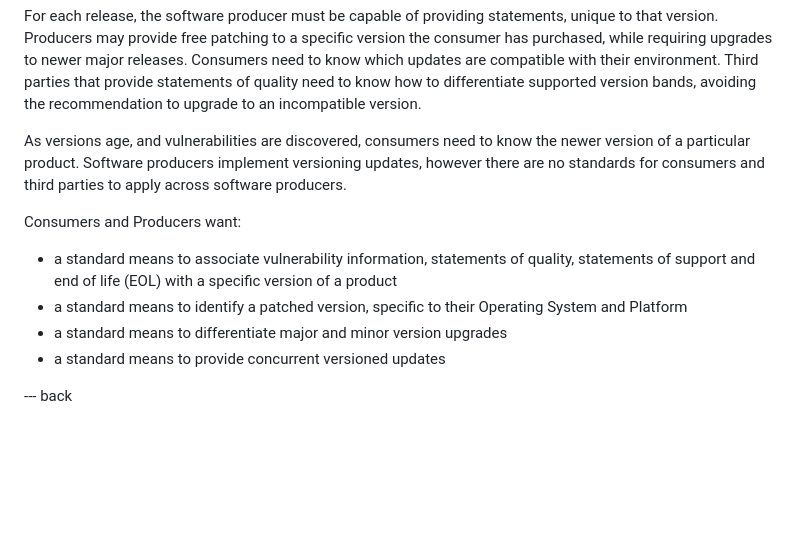
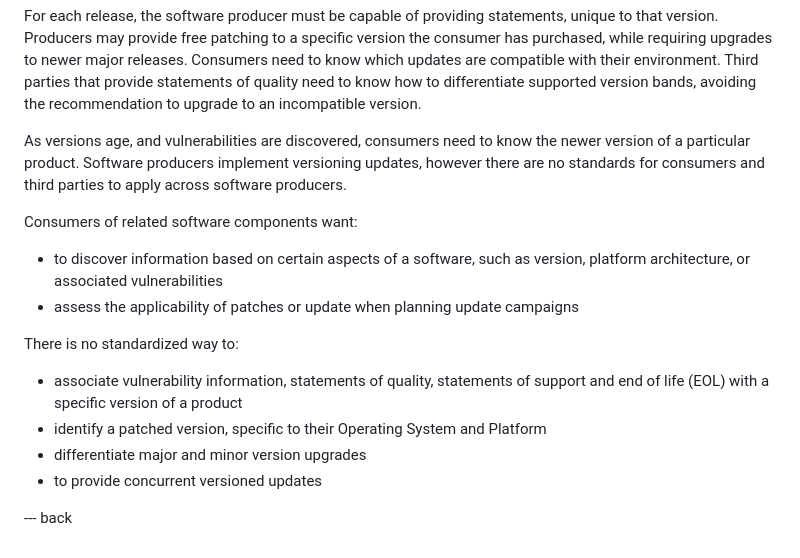
Before and after one commit to yogeshbdeshpande/draft-ietf-scitt-software-use-cases, a Markdown page: draft-ietf-scitt-software-use-cases.md, the part around the change. Drawn GitHub-style; blank space fills up the shorter version.

Commit message:
polish for -01 submission

```diff
--- a/draft-ietf-scitt-software-use-cases.md
+++ b/draft-ietf-scitt-software-use-cases.md
@@ -356,14 +356,17 @@ Third parties that provide statements of quality need to know how to differentia
 As versions age, and vulnerabilities are discovered, consumers need to know the newer version of a particular product.
 Software producers implement versioning updates, however there are no standards for consumers and third parties to apply across software producers.
 
+Consumers of related software components want:
 
+* to discover information based on certain aspects of a software, such as version, platform architecture, or associated vulnerabilities
+* assess the applicability of patches or update when planning update campaigns
 
-Consumers and Producers want:
+There is no standardized way to:
 
-* a standard means to associate vulnerability information, statements of quality, statements of support and end of life (EOL) with a specific version of a product
-* a standard means to identify a patched version, specific to their Operating System and Platform
-* a standard means to differentiate major and minor version upgrades
-* a standard means to provide concurrent versioned updates
+* associate vulnerability information, statements of quality, statements of support and end of life (EOL) with a specific version of a product
+* identify a patched version, specific to their Operating System and Platform
+* differentiate major and minor version upgrades
+* to provide concurrent versioned updates
 
 --- back
 
```
